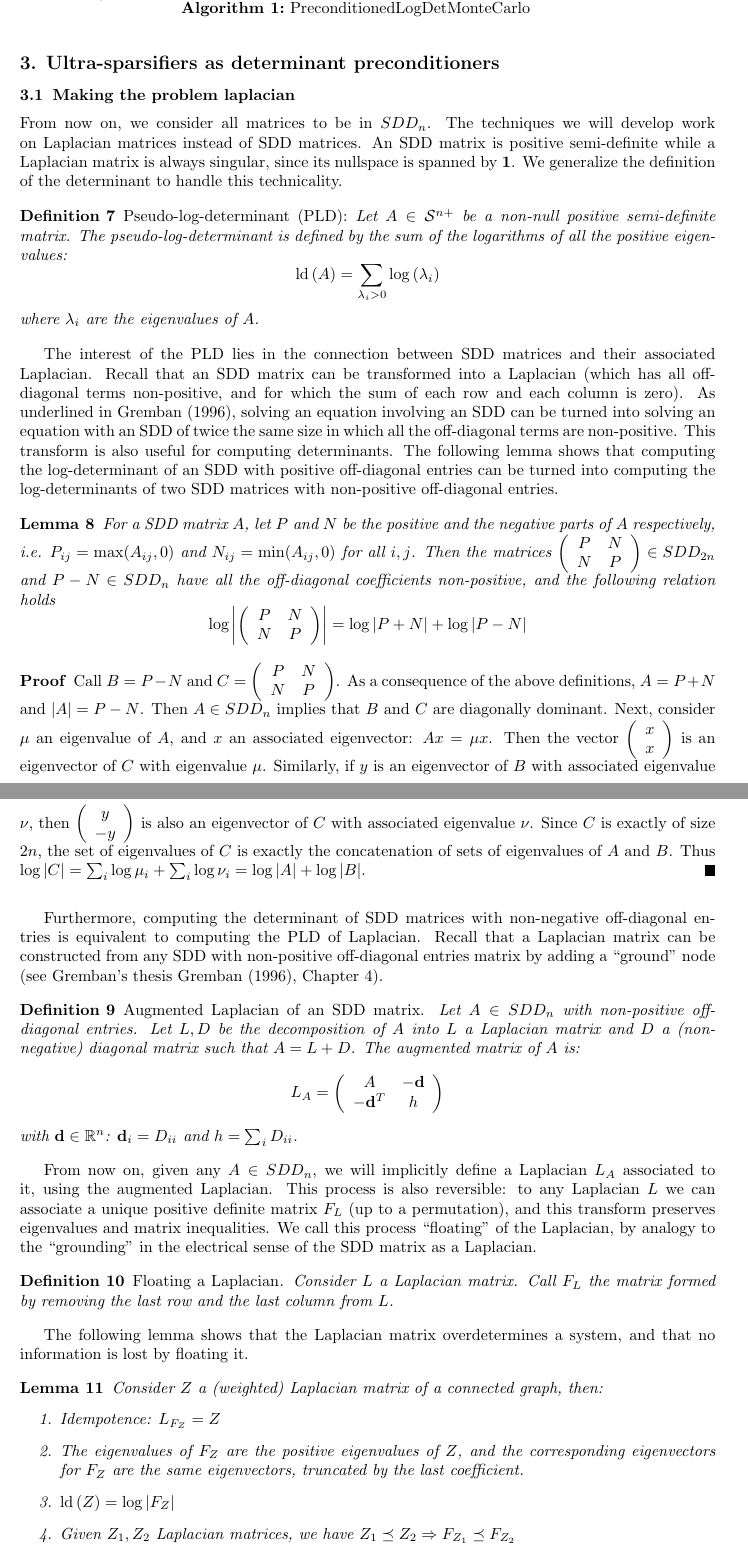
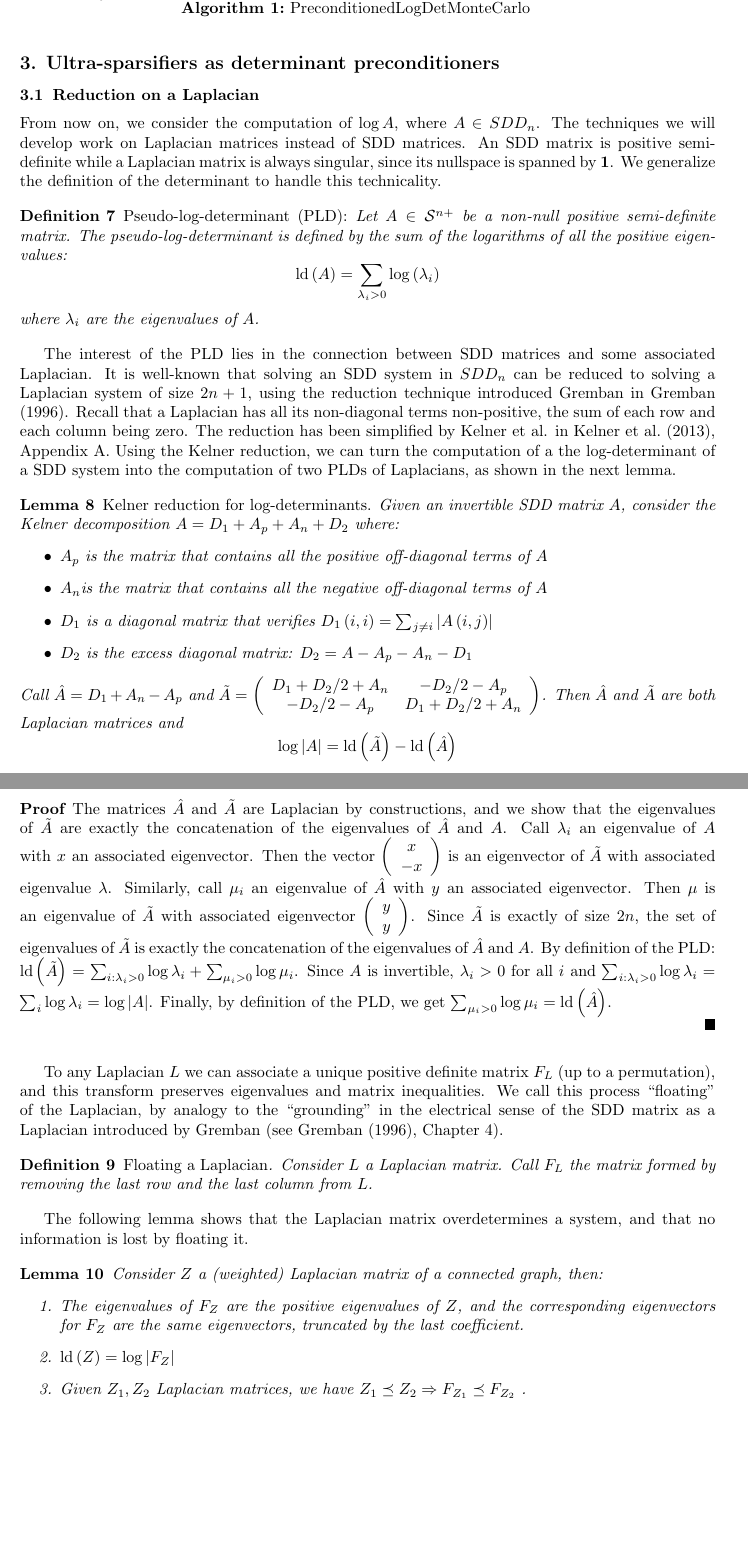
Before and after one commit to tjhunter/log-determinant-paper, a LaTeX document (det_sdd.tex, which reads detsdd_3laplacian_problem.tex): two parts of pages 7 and 8 of 26, joined at a grey line, cut so that both start at the same text, the shorter picture padded with empty space. Compiled offline with pdfLaTeX; a LaTeX package or settings file that is missing is left out.

Commit message:
added the newer definition from koutis

```diff
--- a/detsdd_3laplacian_problem.tex
+++ b/detsdd_3laplacian_problem.tex
@@ -2,14 +2,14 @@
 \section{Ultra-sparsifiers as determinant preconditioners}
 
 
-\subsection{Making the problem laplacian}
+\subsection{Reduction on a Laplacian}
 
 \label{sec:Making-the-problem}
 
-From now on, we consider all matrices to be in $SDD_{n}$. The techniques
-we will develop work on Laplacian matrices instead of SDD matrices.
-An SDD matrix is positive semi-definite while a Laplacian matrix is
-always singular, since its nullspace is spanned by $\mathbf{1}$.
+From now on, we consider the computation of $\log A$, where $A\in SDD_{n}$.
+The techniques we will develop work on Laplacian matrices instead
+of SDD matrices. An SDD matrix is positive semi-definite while a Laplacian
+matrix is always singular, since its nullspace is spanned by $\mathbf{1}$.
 We generalize the definition of the determinant to handle this technicality.
 
 \begin{definition} \emph{Pseudo-log-determinant (PLD):} Let $A\in\mathcal{S}^{n+}$
@@ -21,81 +21,65 @@ is defined by the sum of the logarithms of all the positive eigenvalues:
 where $\lambda_{i}$ are the eigenvalues of $A$. \end{definition}
 
 The interest of the PLD lies in the connection between SDD matrices
-and their associated Laplacian. Recall that an SDD matrix can be transformed
-into a Laplacian (which has all off-diagonal terms non-positive, and
-for which the sum of each row and each column is zero). As underlined
-in \cite{Gremban1996}, solving an equation involving an SDD can be
-turned into solving an equation with an SDD of twice the same size
-in which all the off-diagonal terms are non-positive. This transform
-is also useful for computing determinants. The following lemma shows
-that computing the log-determinant of an SDD with positive off-diagonal
-entries can be turned into computing the log-determinants of two SDD
-matrices with non-positive off-diagonal entries.
+and some associated Laplacian. It is well-known that solving an SDD
+system in $SDD_{n}$ can be reduced to solving a Laplacian system
+of size $2n+1$, using the reduction technique introduced Gremban
+in \cite{Gremban1996}. Recall that a Laplacian has all its non-diagonal
+terms non-positive, the sum of each row and each column being zero.
+The reduction has been simplified by Kelner et al. in \cite{kelner2013simple},
+Appendix A. Using the Kelner reduction, we can turn the computation
+of a the log-determinant of a SDD system into the computation of two
+PLDs of Laplacians, as shown in the next lemma.
 
-\begin{lemma}\label{non-negative-conversion} For a SDD matrix $A$,
-let $P$ and $N$ be the positive and the negative parts of $A$ respectively,
-i.e. $P_{ij}=\max(A_{ij},0)$ and $N_{ij}=\min(A_{ij},0)$ for all
-$i,j$. Then the matrices $\left(\begin{array}{cc}
-P & N\\
-N & P
-\end{array}\right)\in SDD_{2n}$ and $P-N\in SDD_{n}$ have all the off-diagonal coefficients non-positive,
-and the following relation holds
+\begin{lemma}\emph{Kelner reduction for log-determinants. }Given
+an invertible SDD matrix $A$, consider the Kelner decomposition $A=D_{1}+A_{p}+A_{n}+D_{2}$
+where:
+\begin{itemize}
+\item $A_{p}$ is the matrix that contains all the positive off-diagonal
+terms of $A$
+\item $A_{n}$is the matrix that contains all the negative off-diagonal
+terms of $A$
+\item $D_{1}$ is a diagonal matrix that verifies $D_{1}\left(i,i\right)=\sum_{j\neq i}\left|A\left(i,j\right)\right|$
+\item $D_{2}$ is the excess diagonal matrix: $D_{2}=A-A_{p}-A_{n}-D_{1}$
+\end{itemize}
+Call $\hat{A}=D_{1}+A_{n}-A_{p}$ and $\tilde{A}=\left(\begin{array}{cc}
+D_{1}+D_{2}/2+A_{n} & -D_{2}/2-A_{p}\\
+-D_{2}/2-A_{p} & D_{1}+D_{2}/2+A_{n}
+\end{array}\right)$. Then $\hat{A}$ and $\tilde{A}$ are both Laplacian matrices and
 \[
-\log\left|\left(\begin{array}{cc}
-P & N\\
-N & P
-\end{array}\right)\right|=\log\left|P+N\right|+\log\left|P-N\right|
+\log\left|A\right|=\ld\left(\tilde{A}\right)-\ld\left(\hat{A}\right)
 \]
+
+
 \end{lemma}
 
-\begin{proof} Call $B=P-N$ and $C=\left(\begin{array}{cc}
-P & N\\
-N & P
-\end{array}\right)$. As a consequence of the above definitions, $A=P+N$ and $\left|A\right|=P-N$.
-Then $A\in SDD_{n}$ implies that $B$ and $C$ are diagonally dominant.
-Next, consider $\mu$ an eigenvalue of $A$, and $x$ an associated
-eigenvector: $Ax=\mu x$. Then the vector $\left(\begin{array}{c}
+\begin{proof}The matrices $\hat{A}$ and $\tilde{A}$ are Laplacian
+by constructions, and we show that the eigenvalues of $\tilde{A}$
+are exactly the concatenation of the eigenvalues of $\hat{A}$ and
+$A$. Call $\lambda_{i}$ an eigenvalue of $A$ with $x$ an associated
+eigenvector. Then the vector $\left(\begin{array}{c}
 x\\
-x
-\end{array}\right)$ is an eigenvector of $C$ with eigenvalue $\mu$. Similarly, if $y$
-is an eigenvector of $B$ with associated eigenvalue $\nu$, then
-$\left(\begin{array}{c}
+-x
+\end{array}\right)$ is an eigenvector of $\tilde{A}$ with associated eigenvalue $\lambda$.
+Similarly, call $\mu_{i}$ an eigenvalue of $\hat{A}$ with $y$ an
+associated eigenvector. Then $\mu$ is an eigenvalue of $\tilde{A}$
+with associated eigenvector $\left(\begin{array}{c}
 y\\
--y
-\end{array}\right)$ is also an eigenvector of $C$ with associated eigenvalue $\nu$.
-Since $C$ is exactly of size $2n$, the set of eigenvalues of $C$
-is exactly the concatenation of sets of eigenvalues of $A$ and $B$.
-Thus $\log\left|C\right|=\sum_{i}\log\mu_{i}+\sum_{i}\log\nu_{i}=\log\left|A\right|+\log\left|B\right|$.
+y
+\end{array}\right)$. Since $\tilde{A}$ is exactly of size $2n$, the set of eigenvalues
+of $\tilde{A}$ is exactly the concatenation of the eigenvalues of
+$\hat{A}$ and $A$. By definition of the PLD: $\ld\left(\tilde{A}\right)=\sum_{i:\lambda_{i}>0}\log\lambda_{i}+\sum_{\mu_{i}>0}\log\mu_{i}$.
+Since $A$ is invertible, $\lambda_{i}>0$ for all $i$ and $\sum_{i:\lambda_{i}>0}\log\lambda_{i}=\sum_{i}\log\lambda_{i}=\log\left|A\right|$.
+Finally, by definition of the PLD, we get $\sum_{\mu_{i}>0}\log\mu_{i}=\ld\left(\hat{A}\right)$.
+
 \end{proof}
 
-Furthermore, computing the determinant of SDD matrices with non-negative
-off-diagonal entries is equivalent to computing the PLD of Laplacian.
-Recall that a Laplacian matrix can be constructed from any SDD with
-non-positive off-diagonal entries matrix by adding a ``ground''
-node (see Gremban's thesis \cite{Gremban1996}, Chapter 4).
-
-\begin{definition} \emph{Augmented Laplacian of an SDD matrix.} Let
-$A\in SDD_{n}$ with non-positive off-diagonal entries. Let $L,D$
-be the decomposition of $A$ into $L$ a Laplacian matrix and $D$
-a (non-negative) diagonal matrix such that $A=L+D$. The augmented
-matrix of $A$ is:
-\[
-L_{A}=\left(\begin{array}{cc}
-A & -\mathbf{d}\\
--\mathbf{d}^{T} & h
-\end{array}\right)
-\]
-with $\mathbf{d}\in\mathbb{R}^{n}$: $\mathbf{d}_{i}=D_{ii}$ and
-$h=\sum_{i}D_{ii}$. \end{definition}
-
-From now on, given any $A\in SDD_{n}$, we will implicitly define
-a Laplacian $L_{A}$ associated to it, using the augmented Laplacian.
-This process is also reversible: to any Laplacian $L$ we can associate
-a unique positive definite matrix $F_{L}$ (up to a permutation),
-and this transform preserves eigenvalues and matrix inequalities.
-We call this process ``floating'' of the Laplacian, by analogy to
-the ``grounding'' in the electrical sense of the SDD matrix as a
-Laplacian.
+To any Laplacian $L$ we can associate a unique positive definite
+matrix $F_{L}$ (up to a permutation), and this transform preserves
+eigenvalues and matrix inequalities. We call this process ``floating''
+of the Laplacian, by analogy to the ``grounding'' in the electrical
+sense of the SDD matrix as a Laplacian introduced by Gremban (see
+\cite{Gremban1996}, Chapter 4).
 
 \begin{definition}\emph{Floating a Laplacian}. Consider $L$ a Laplacian
 matrix. Call $F_{L}$ the matrix formed by removing the last row and
@@ -109,7 +93,6 @@ a system, and that no information is lost by floating it.
 \begin{lemma}\label{lem:floating-properties}Consider $Z$ a (weighted)
 Laplacian matrix of a connected graph, then:
 \begin{enumerate}
-\item Idempotence: $L_{F_{Z}}=Z$
 \item The eigenvalues of $F_{Z}$ are the positive eigenvalues of $Z$,
 and the corresponding eigenvectors for $F_{Z}$ are the same eigenvectors,
 truncated by the last coefficient.
```
Also changed, not shown: 2012_sparse_info.bib (+15 -0 lines), detsdd_31tree_preconditioner.tex (+24 -11 lines), detsdd_33ultra_preconditioner.tex (+14 -9 lines), det_sdd.pdf, detsdd_3laplacian_problem.tex (94 more changed lines).
